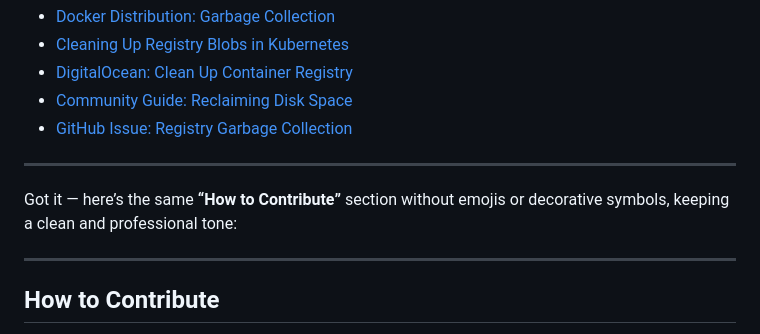
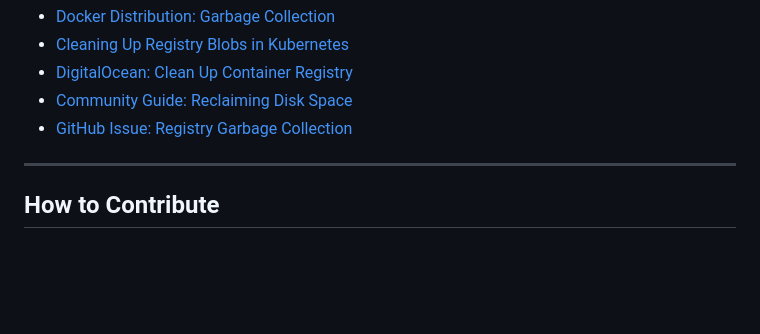
Before and after one commit to eznix86/docker-registry-ui, a Markdown page: README.md, the part around the change. Drawn GitHub-style; blank space fills up the shorter version.

Commit message:
docs: fixing funny readme

```diff
--- a/README.md
+++ b/README.md
@@ -162,10 +162,6 @@ Further reading:
 
 ---
 
-Got it — here’s the same **“How to Contribute”** section without emojis or decorative symbols, keeping a clean and professional tone:
-
----
-
 ## How to Contribute
 
 Contributions are welcome. Whether you want to fix a bug, improve performance, or add a new feature, here’s how to get started.
```
